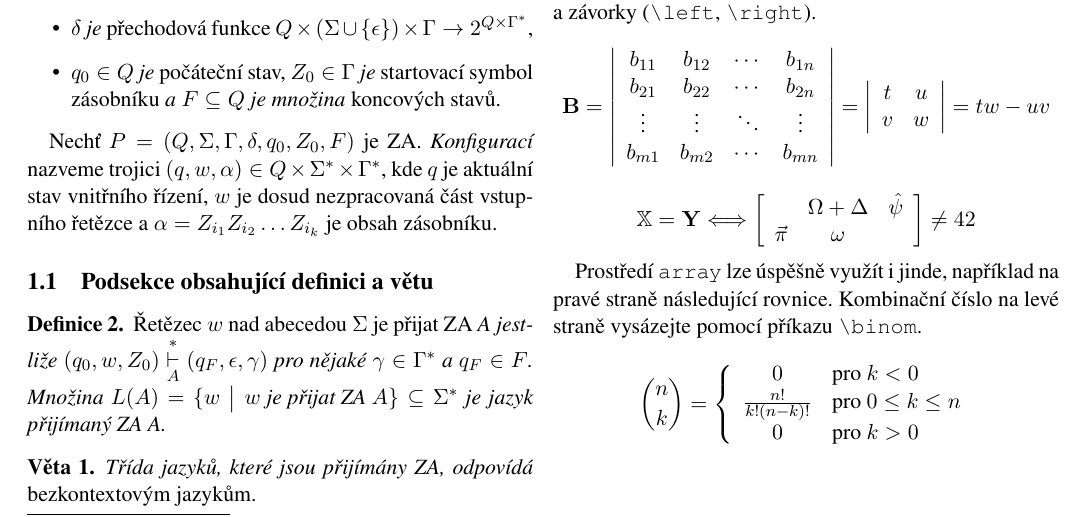
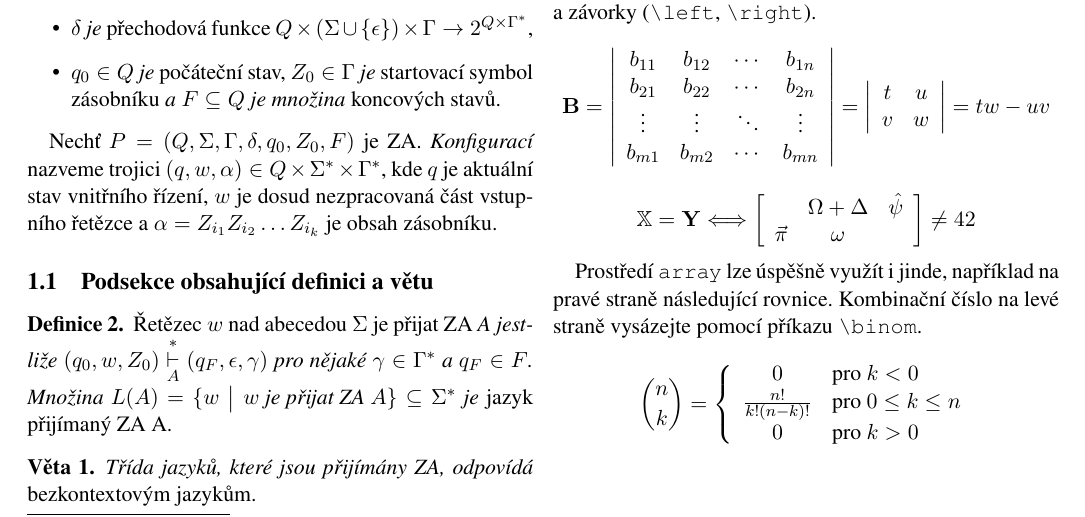
Before and after one commit to paetricc/ITY, a LaTeX document (project2/proj2.tex): part of page 2 of 2, cut so that both start at the same text. Compiled offline with pdfLaTeX.

Commit message:
comma italic

```diff
--- a/project2/proj2.tex
+++ b/project2/proj2.tex
@@ -68,7 +68,7 @@ Nechť $P = (Q, \Sigma, \Gamma, \delta, q_0, Z_0, F)$ je ZA. \emph{Konfigurací}
 \subsection{Podsekce obsahující definici a větu}
 \begin{theorem}\label{def2}
     Řetězec $w$ nad abecedou $\Sigma$ je přijat ZA \emph{A~jestliže $(q_0, w, Z_0) \overset{\ast}{\underset{A}{\vdash}} (q_F, \epsilon, \gamma)$ pro nějaké $\gamma \in \Gamma^\ast$ a $q_F \in F$.
-    Množina $L(A) = \{w \bigm| w \textrm{ je přijat ZA } A \} \subseteq \Sigma^\ast$ je jazyk přijímaný ZA A.}
+    Množina $L(A) = \{w \bigm| w \textrm{ je přijat ZA } A \} \subseteq \Sigma^\ast$ je} jazyk přijímaný ZA A.
 \end{theorem}
 \begin{sentence}
     \emph{Třída jazyků, které jsou přijímány ZA, odpovídá} bezkontextovým jazykům.
```
